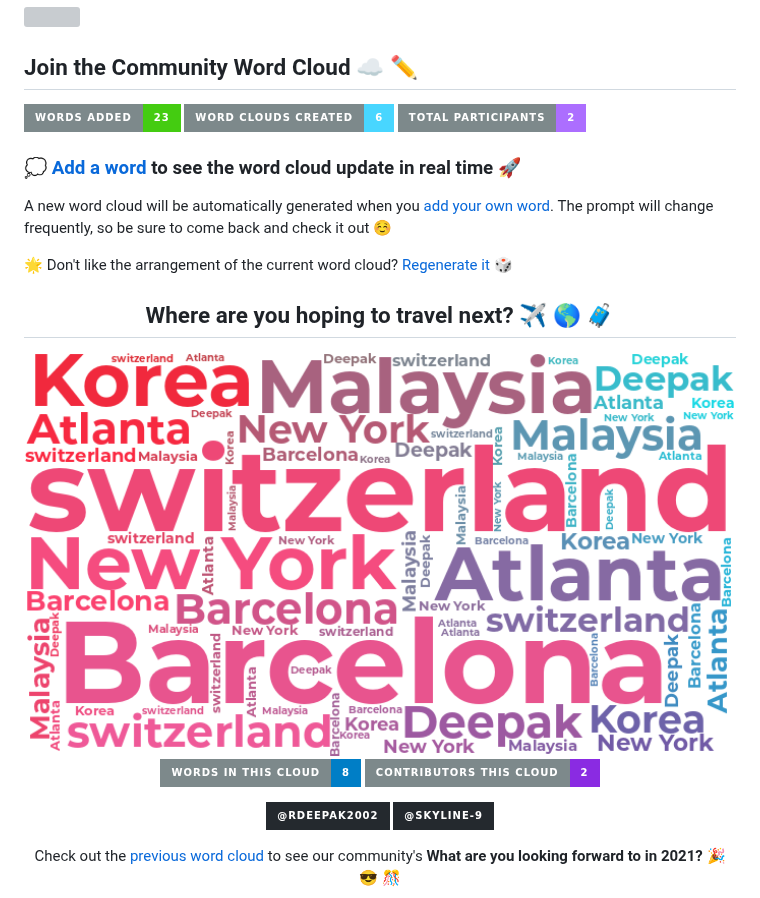
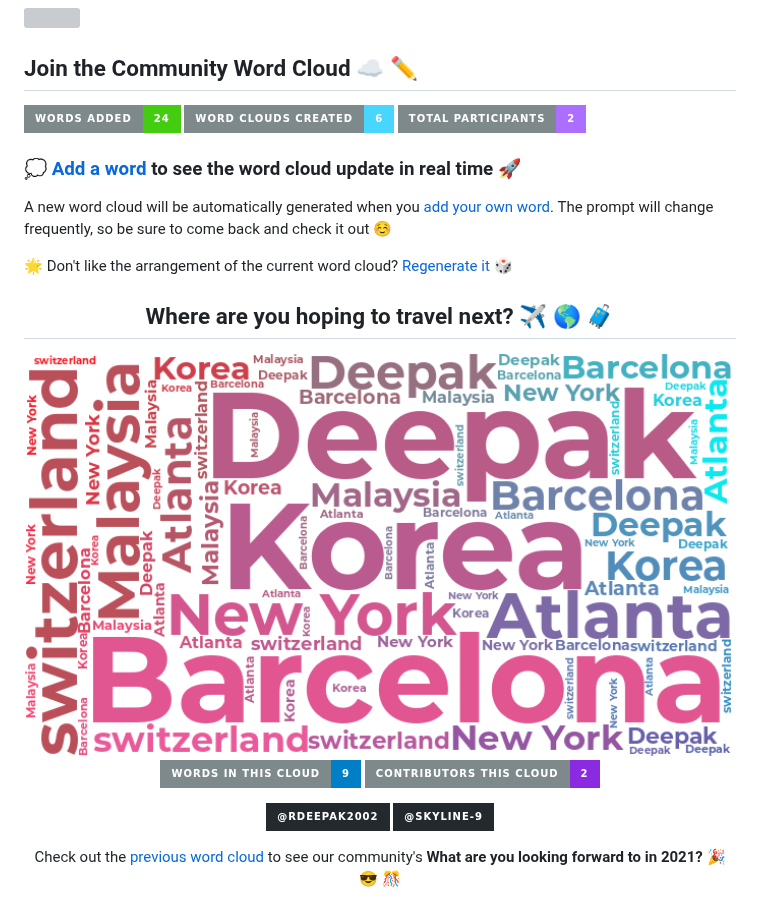
Before and after one commit to Skyline-9/Skyline-9, a Markdown page: README.md, the part around the change. Drawn GitHub-style; pictures changed too: wordcloud/wordcloud.png; badges without logos; grey boxes are pictures that could not be loaded.

Commit message:
@rdeepak2002 added 'Deepak' to the Word Cloud

```diff
--- a/README.md
+++ b/README.md
@@ -39,7 +39,7 @@
 
 ## Join the Community Word Cloud :cloud: :pencil2:
 
-![](https://img.shields.io/badge/Words%20Added-23-brightgreen?labelColor=7D898B&style=for-the-badge)
+![](https://img.shields.io/badge/Words%20Added-24-brightgreen?labelColor=7D898B&style=for-the-badge)
 ![](https://img.shields.io/badge/Word%20Clouds%20Created-6-48D6FF?labelColor=7D898B&style=for-the-badge)
 ![](https://img.shields.io/badge/Total%20Participants-2-AC6EFF?labelColor=7D898B&style=for-the-badge)
 
@@ -55,7 +55,7 @@ A new word cloud will be automatically generated when you [add your own word](ht
 
 <img src="https://raw.githubusercontent.com/Skyline-9/Skyline-9/master/wordcloud/wordcloud.png" alt="WordCloud" width="100%">
 
-![Word Cloud Words Badge](https://img.shields.io/badge/Words%20in%20this%20Cloud-8-informational?labelColor=7D898B&style=for-the-badge)
+![Word Cloud Words Badge](https://img.shields.io/badge/Words%20in%20this%20Cloud-9-informational?labelColor=7D898B&style=for-the-badge)
 ![Word Cloud Contributors Badge](https://img.shields.io/badge/Contributors%20this%20Cloud-2-blueviolet?labelColor=7D898B&style=for-the-badge)
 
 [![Github Badge](https://img.shields.io/badge/-@rdeepak2002-24292e?style=for-the-badge&logo=Github&logoColor=white&link=https://github.com/rdeepak2002)](https://github.com/rdeepak2002) [![Github Badge](https://img.shields.io/badge/-@Skyline--9-24292e?style=for-the-badge&logo=Github&logoColor=white&link=https://github.com/Skyline-9)](https://github.com/Skyline-9)
```
Also changed, not shown: 1 other file.
